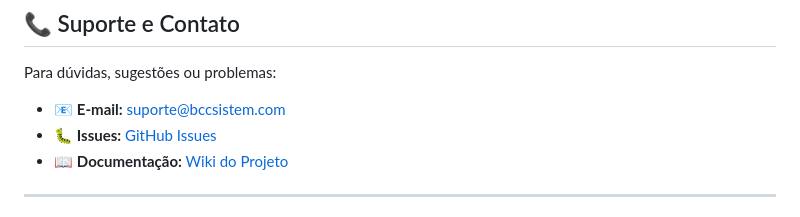
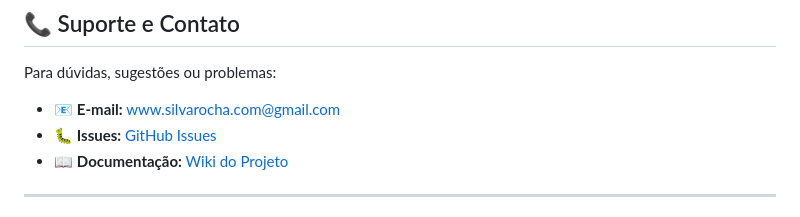
Before and after one commit to jogres/BccSistem, a Markdown page: README.md, the part around the change. Drawn GitHub-style.

Commit message:
Update contact email in README

```diff
--- a/README.md
+++ b/README.md
@@ -1065,7 +1065,7 @@ SOFTWARE.
 
 Para dúvidas, sugestões ou problemas:
 
-- 📧 **E-mail:** suporte@bccsistem.com
+- 📧 **E-mail:** www.silvarocha.com@gmail.com
 - 🐛 **Issues:** [GitHub Issues](https://github.com/seu-usuario/BccSistem/issues)
 - 📖 **Documentação:** [Wiki do Projeto](https://github.com/seu-usuario/BccSistem/wiki)
 
```
